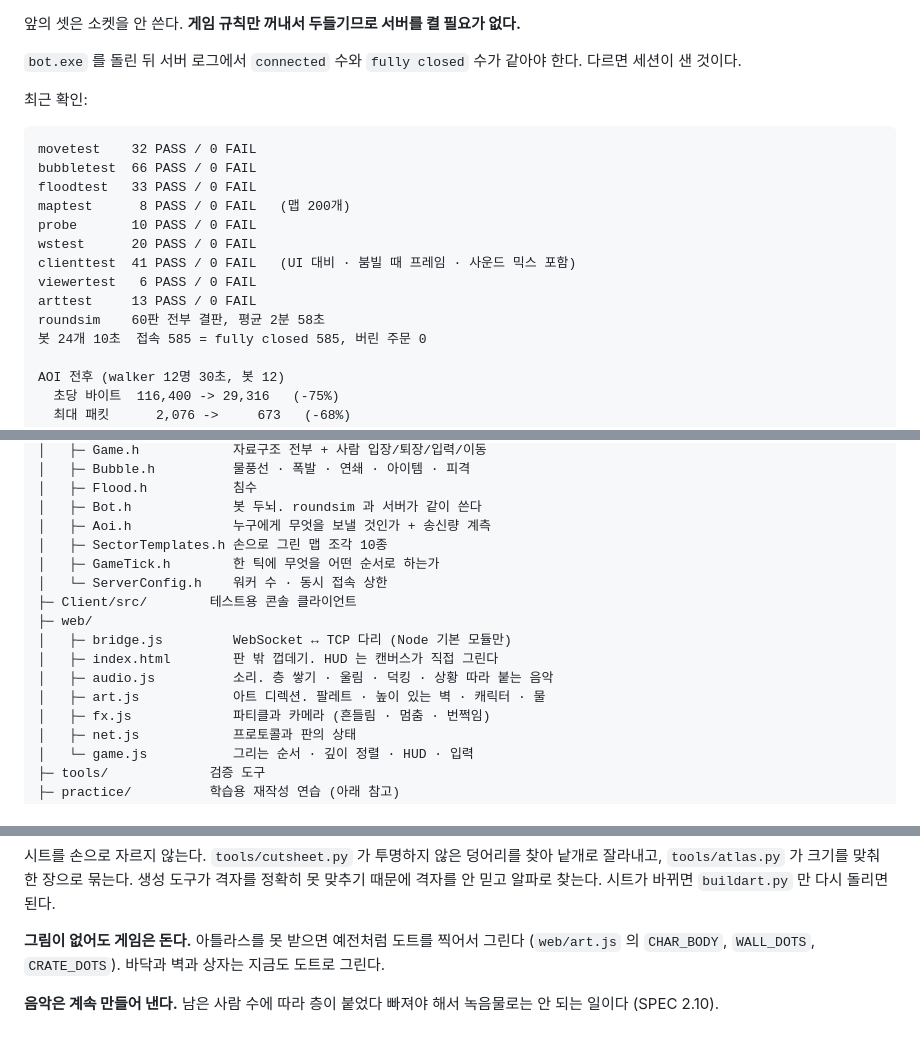
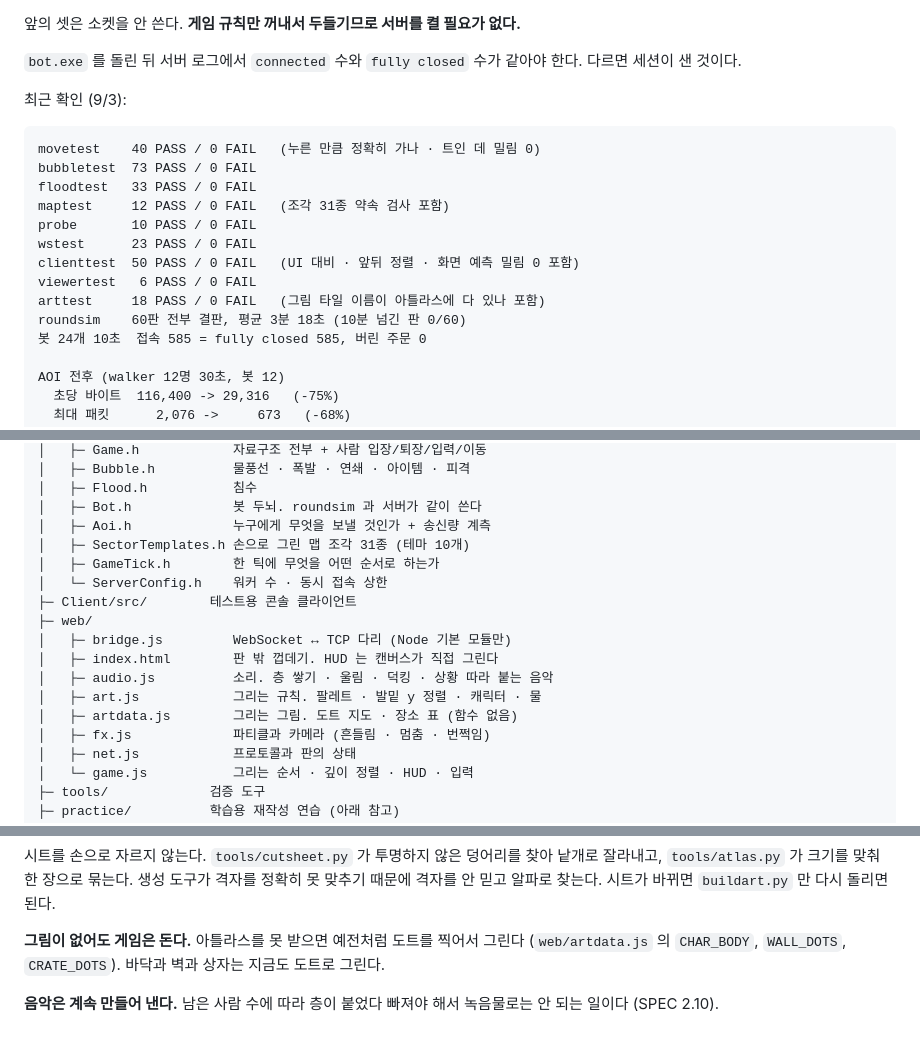
Before and after one commit to fg1b-lgtm/BubbleRoyaleServer, a Markdown page: README.md, 3 parts joined by grey strips. Rendered like a GitHub page.

Commit message:
docs: README를 오늘 바뀐 코드에 맞춘다
전체 검토 중 발견한 것들.

- CHAR_BODY · WALL_DOTS · CRATE_DOTS 가 art.js 에 있다고 적혀 있었다.
  오늘 art.js/artdata.js 로 나뉘면서 실제로는 artdata.js 로 옮겨갔다
- 저장소 구조 그림에 art.js 설명이 옛날("아트 디렉션")이고 artdata.js 는
  아예 빠져 있었다
- SectorTemplates.h 를 "10종" 이라 적어놨는데 지금은 31종(테마 10개)이다
- 시험 통과 수 표가 9/2 것 그대로였다. movetest 32->40, bubbletest 66->73,
  maptest 8->12, clienttest 41->50, arttest 13->18, wstest 20->23,
  roundsim 60판 평균 2:58->3:18 (10분 넘긴 판 0/60) 로 갱신했다

Co-Authored-By: Claude Sonnet 5 <noreply@anthropic.com>

````diff
--- a/README.md
+++ b/README.md
@@ -197,19 +197,19 @@ build.bat ..\tools\probe.cpp
 `bot.exe` 를 돌린 뒤 서버 로그에서 `connected` 수와 `fully closed` 수가 같아야 한다.
 다르면 세션이 샌 것이다.
 
-최근 확인:
+최근 확인 (9/3):
 
 ```
-movetest    32 PASS / 0 FAIL
-bubbletest  66 PASS / 0 FAIL
+movetest    40 PASS / 0 FAIL   (누른 만큼 정확히 가나 · 트인 데 밀림 0)
+bubbletest  73 PASS / 0 FAIL
 floodtest   33 PASS / 0 FAIL
-maptest      8 PASS / 0 FAIL   (맵 200개)
+maptest     12 PASS / 0 FAIL   (조각 31종 약속 검사 포함)
 probe       10 PASS / 0 FAIL
-wstest      20 PASS / 0 FAIL
-clienttest  41 PASS / 0 FAIL   (UI 대비 · 붐빌 때 프레임 · 사운드 믹스 포함)
+wstest      23 PASS / 0 FAIL
+clienttest  50 PASS / 0 FAIL   (UI 대비 · 앞뒤 정렬 · 화면 예측 밀림 0 포함)
 viewertest   6 PASS / 0 FAIL
-arttest     13 PASS / 0 FAIL
-roundsim    60판 전부 결판, 평균 2분 58초
+arttest     18 PASS / 0 FAIL   (그림 타일 이름이 아틀라스에 다 있나 포함)
+roundsim    60판 전부 결판, 평균 3분 18초 (10분 넘긴 판 0/60)
 봇 24개 10초  접속 585 = fully closed 585, 버린 주문 0
 
 AOI 전후 (walker 12명 30초, 봇 12)
@@ -242,7 +242,7 @@ BubbleRoyale.sln
 │   ├─ Flood.h           침수
 │   ├─ Bot.h             봇 두뇌. roundsim 과 서버가 같이 쓴다
 │   ├─ Aoi.h             누구에게 무엇을 보낼 것인가 + 송신량 계측
-│   ├─ SectorTemplates.h 손으로 그린 맵 조각 10종
+│   ├─ SectorTemplates.h 손으로 그린 맵 조각 31종 (테마 10개)
 │   ├─ GameTick.h        한 틱에 무엇을 어떤 순서로 하는가
 │   └─ ServerConfig.h    워커 수 · 동시 접속 상한
 ├─ Client/src/        테스트용 콘솔 클라이언트
@@ -250,7 +250,8 @@ BubbleRoyale.sln
 │   ├─ bridge.js         WebSocket ↔ TCP 다리 (Node 기본 모듈만)
 │   ├─ index.html        판 밖 껍데기. HUD 는 캔버스가 직접 그린다
 │   ├─ audio.js          소리. 층 쌓기 · 울림 · 덕킹 · 상황 따라 붙는 음악
-│   ├─ art.js            아트 디렉션. 팔레트 · 높이 있는 벽 · 캐릭터 · 물
+│   ├─ art.js            그리는 규칙. 팔레트 · 발밑 y 정렬 · 캐릭터 · 물
+│   ├─ artdata.js        그리는 그림. 도트 지도 · 장소 표 (함수 없음)
 │   ├─ fx.js             파티클과 카메라 (흔들림 · 멈춤 · 번쩍임)
 │   ├─ net.js            프로토콜과 판의 상태
 │   └─ game.js           그리는 순서 · 깊이 정렬 · HUD · 입력
@@ -348,7 +349,7 @@ CC0 는 저작자가 저작권을 통째로 포기한 것이라 **상업 이용
 시트가 바뀌면 `buildart.py` 만 다시 돌리면 된다.
 
 **그림이 없어도 게임은 돈다.** 아틀라스를 못 받으면 예전처럼 도트를 찍어서 그린다
-(`web/art.js` 의 `CHAR_BODY`, `WALL_DOTS`, `CRATE_DOTS`).
+(`web/artdata.js` 의 `CHAR_BODY`, `WALL_DOTS`, `CRATE_DOTS`).
 바닥과 벽과 상자는 지금도 도트로 그린다.
 
 **음악은 계속 만들어 낸다.** 남은 사람 수에 따라 층이 붙었다 빠져야 해서
````
